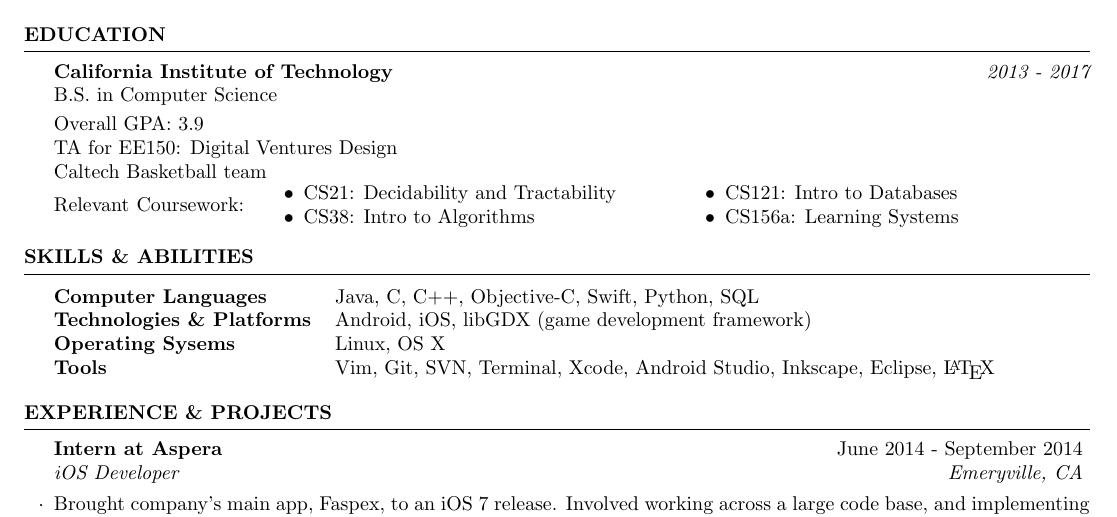
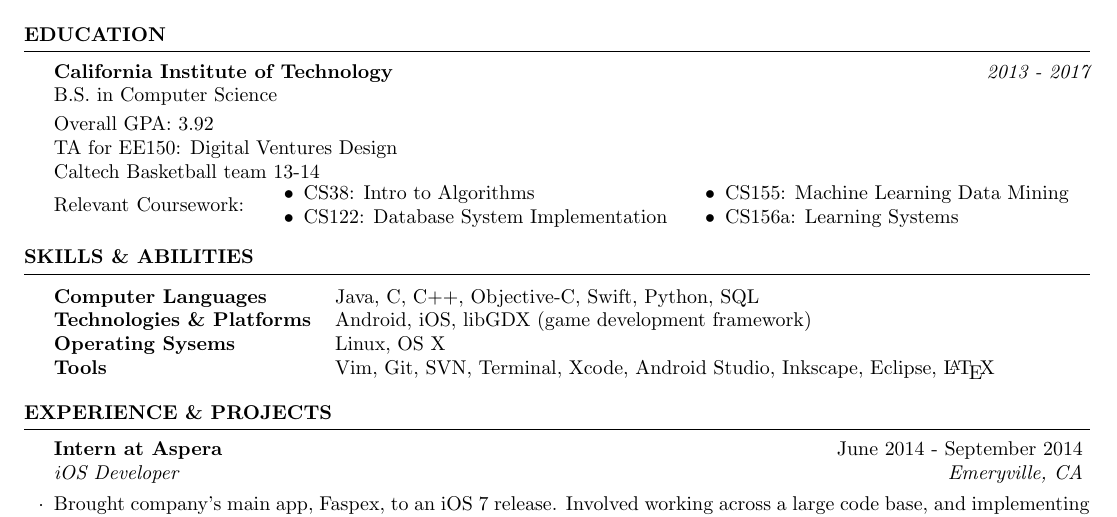
Before and after one commit to arcticmatt/Resume, a LaTeX CV (resume.tex): part of the page, cut so that both start at the same text. Compiled offline with pdfLaTeX.

Commit message:
Change gpa from 3.9 to 3.92

```diff
--- a/resume.tex
+++ b/resume.tex
@@ -43,20 +43,20 @@
 
 {\bf California Institute of Technology} \hfill {\em 2013 - 2017} \\
 B.S. in Computer Science \smallskip \\
-Overall GPA: 3.9 \\
+Overall GPA: 3.92 \\
 TA for EE150: Digital Ventures Design \\
-Caltech Basketball team \smallskip \\
+Caltech Basketball team 13-14 \smallskip \\
 Relevant Coursework:
 \vspace{-5.0mm}
 \begin{minipage}{0.4\linewidth}
 \begin{itemize}
-\item{CS21: Decidability and Tractability}
 \item{CS38: Intro to Algorithms}
+\item{CS122: Database System Implementation}
 \end{itemize}
 \end{minipage}
 \begin{minipage}{0.4\linewidth}
 \begin{itemize}
-\item{CS121: Intro to Databases}
+\item{CS155: Machine Learning Data Mining}
 \item{CS156a: Learning Systems}
 \end{itemize}
 \end{minipage}
```
Also changed, not shown: resume.pdf.
